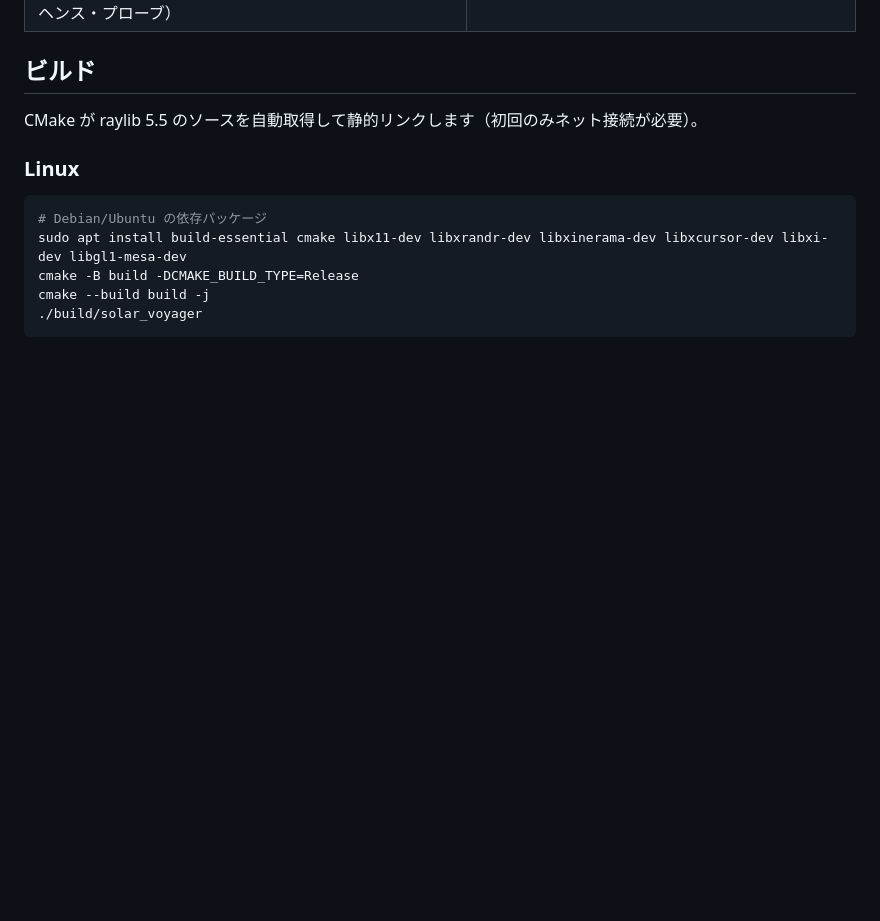
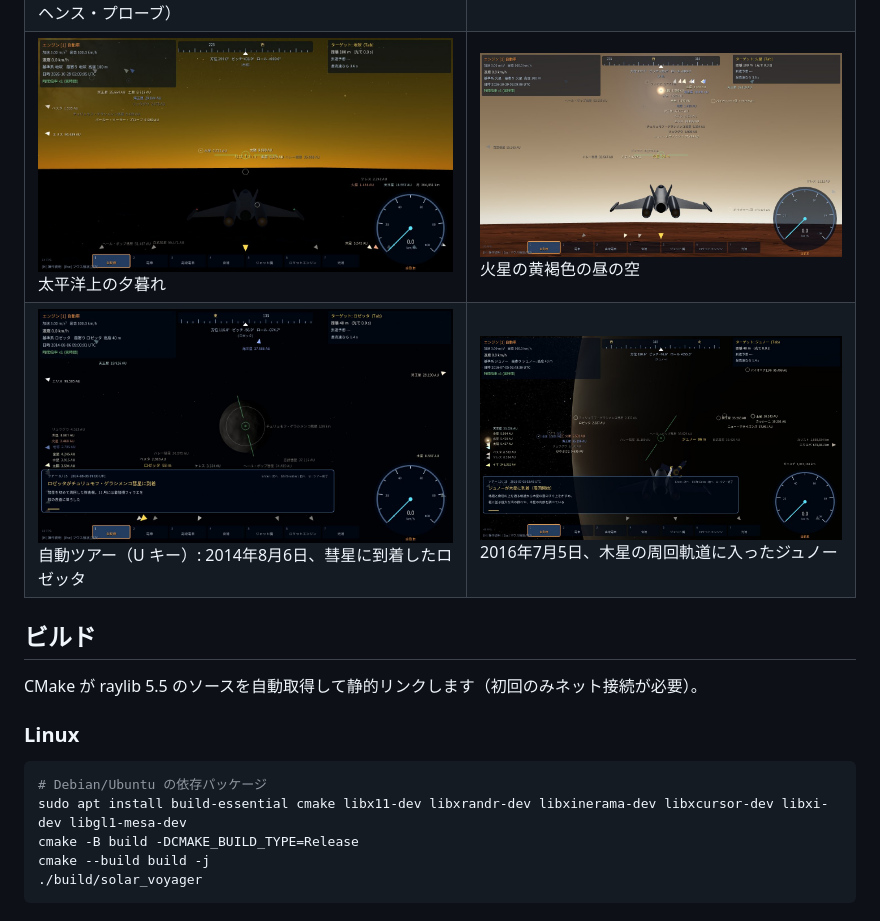
Before and after one commit to hubstacksea/Solar-System-Simulator, a Markdown page: README.md, the part around the change. Rendered like a GitHub page; pictures changed too: docs/screenshots/juno.jpg (added), docs/screenshots/mars_sky.jpg (added), docs/screenshots/rosetta.jpg (added); blank space fills up the shorter version.

Commit message:
Bump version to 1.8.0, add screenshots
Co-Authored-By: Claude Opus 5.5 <noreply@anthropic.com>

```diff
--- a/README.md
+++ b/README.md
@@ -20,6 +20,8 @@
 | ![ボイジャー1号の木星最接近](docs/screenshots/voyager1_jupiter.jpg) 1979年3月5日、木星に最接近するボイジャー1号（K キー → 探査機のページ） | ![ボイジャー2号の海王星最接近](docs/screenshots/voyager2_neptune.jpg) 1989年8月25日、海王星の夜側を通過するボイジャー2号 |
 | ![2032年11月13日の水星の太陽面通過](docs/screenshots/mercury_transit.jpg) 2032年11月13日の水星の太陽面通過 | ![地球に接近する百武彗星](docs/screenshots/hyakutake.jpg) 1996年3月25日、地球から 0.1 AU を通過する百武彗星 |
 | ![土星に到着したカッシーニ](docs/screenshots/cassini.jpg) 2004年7月1日、土星に到着したカッシーニ（側面にホイヘンス・プローブ） | ![天の川を背にした木星](docs/screenshots/milky_way.jpg) 天の川を背にした木星 |
+| ![太平洋の夕暮れ](docs/screenshots/sunset.jpg) 太平洋上の夕暮れ | ![火星の昼の空](docs/screenshots/mars_sky.jpg) 火星の黄褐色の昼の空 |
+| ![チュリュモフ・ゲラシメンコ彗星に到着したロゼッタ](docs/screenshots/rosetta.jpg) 自動ツアー（U キー）: 2014年8月6日、彗星に到着したロゼッタ | ![木星を周回し始めたジュノー](docs/screenshots/juno.jpg) 2016年7月5日、木星の周回軌道に入ったジュノー |
 
 ## ビルド
 
```
Also changed, not shown: README.en.md (+2 -0 lines), 2 other files.
